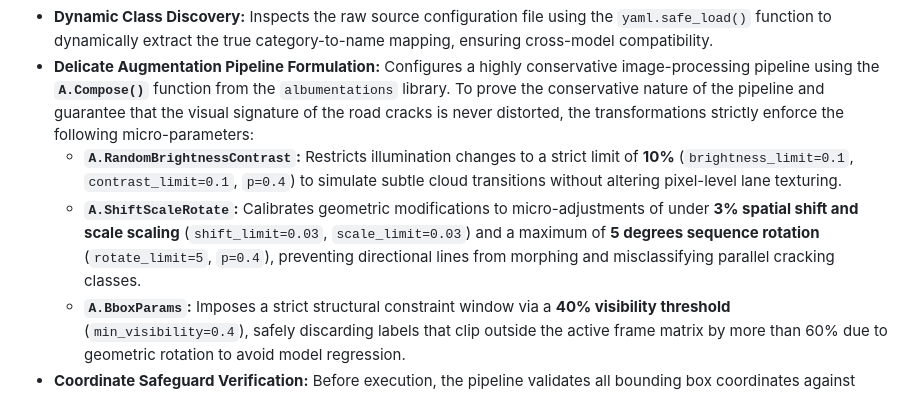
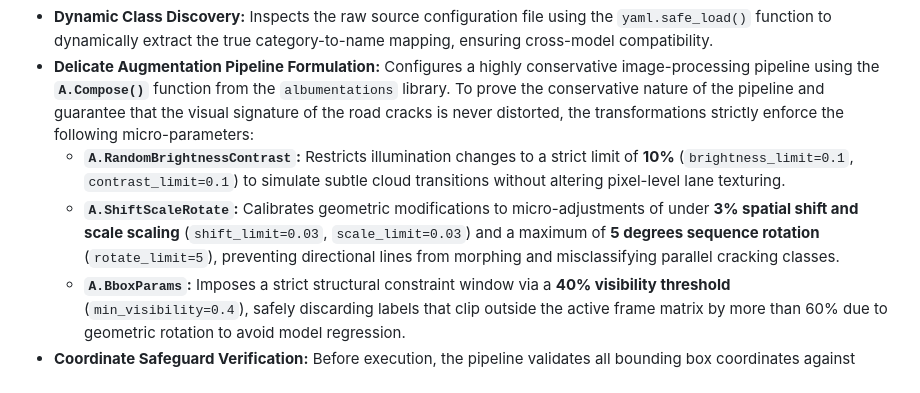
Before and after one commit to shaisadeh/Final-Project-DS, a Markdown page: Data/readme_DataProcces_Eda.md, the part around the change. GitHub-like rendering.

```diff
--- a/Data/readme_DataProcces_Eda.md
+++ b/Data/readme_DataProcces_Eda.md
@@ -105,8 +105,8 @@ The underlying script implements this logic across the following operational ste
 * **Idempotency Protection:** Scans the training images directory via `glob.glob` for any files appended with the `_aug.jpg` token. If existing augmented images are discovered, the entire generation loop is bypassed to prevent duplicate dataset inflation and preserve structural integrity.
 * **Dynamic Class Discovery:** Inspects the raw source configuration file using the `yaml.safe_load()` function to dynamically extract the true category-to-name mapping, ensuring cross-model compatibility.
 * **Delicate Augmentation Pipeline Formulation:** Configures a highly conservative image-processing pipeline using the **`A.Compose()`** function from the `albumentations` library. To prove the conservative nature of the pipeline and guarantee that the visual signature of the road cracks is never distorted, the transformations strictly enforce the following micro-parameters:
-  * **`A.RandomBrightnessContrast`:** Restricts illumination changes to a strict limit of **10%** (`brightness_limit=0.1`, `contrast_limit=0.1`, `p=0.4`) to simulate subtle cloud transitions without altering pixel-level lane texturing.
-  * **`A.ShiftScaleRotate`:** Calibrates geometric modifications to micro-adjustments of under **3% spatial shift and scale scaling** (`shift_limit=0.03`, `scale_limit=0.03`) and a maximum of **5 degrees sequence rotation** (`rotate_limit=5`, `p=0.4`), preventing directional lines from morphing and misclassifying parallel cracking classes.
+  * **`A.RandomBrightnessContrast`:** Restricts illumination changes to a strict limit of **10%** (`brightness_limit=0.1`, `contrast_limit=0.1`) to simulate subtle cloud transitions without altering pixel-level lane texturing.
+  * **`A.ShiftScaleRotate`:** Calibrates geometric modifications to micro-adjustments of under **3% spatial shift and scale scaling** (`shift_limit=0.03`, `scale_limit=0.03`) and a maximum of **5 degrees sequence rotation** (`rotate_limit=5`), preventing directional lines from morphing and misclassifying parallel cracking classes.
   * **`A.BboxParams`:** Imposes a strict structural constraint window via a **40% visibility threshold** (`min_visibility=0.4`), safely discarding labels that clip outside the active frame matrix by more than 60% due to geometric rotation to avoid model regression.
 * **Coordinate Safeguard Verification:** Before execution, the pipeline validates all bounding box coordinates against absolute image boundary parameters, filtering out anomalies and ensuring that only normalized records (`0 <= coordinate <= 1`) are processed.
 * **Symmetric Sanity Verification:** Executes a post-processing verification sequence across all decoupled subsets (`train`, `val`, `test`). By leveraging python set objects to compute the **`symmetric_difference()`** between structural image arrays and text annotation lists, the pipeline guarantees a perfect 1:1 asset pairing prior to runtime compilation.
```
